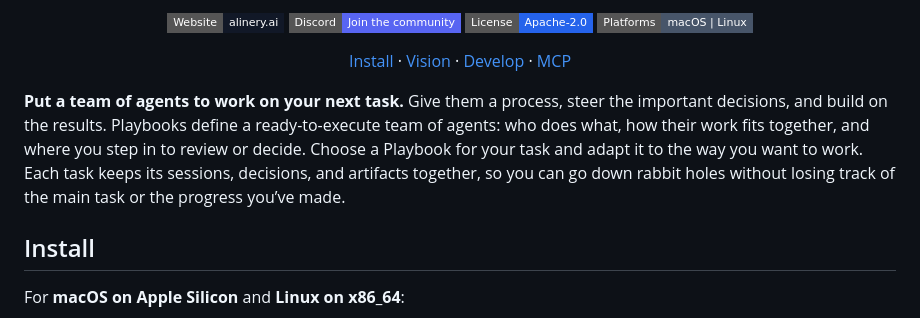
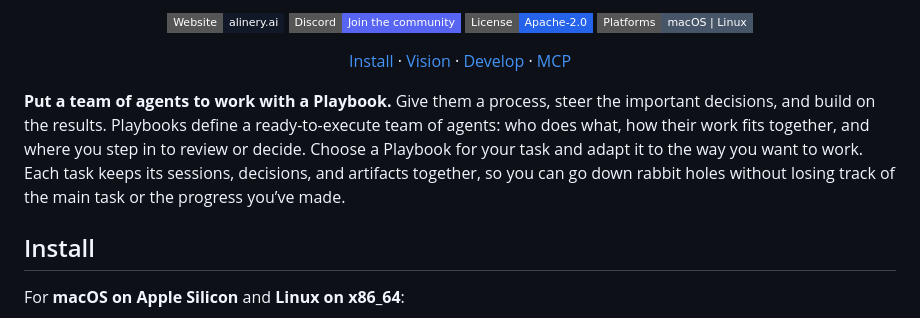
Before and after one commit to DeleganceAI/alinery, a Markdown page: README.md, the part around the change. Drawn GitHub-style; badges without logos.

Commit message:
docs: lead README with putting agents to work with a Playbook

```diff
--- a/README.md
+++ b/README.md
@@ -20,7 +20,7 @@
   <a href="#mcp-server">MCP</a>
 </p>
 
-**Put a team of agents to work on your next task.** Give them a process, steer the important decisions, and build on the results. Playbooks define a ready-to-execute team of agents: who does what, how their work fits together, and where you step in to review or decide. Choose a Playbook for your task and adapt it to the way you want to work. Each task keeps its sessions, decisions, and artifacts together, so you can go down rabbit holes without losing track of the main task or the progress you’ve made.
+**Put a team of agents to work with a Playbook.** Give them a process, steer the important decisions, and build on the results. Playbooks define a ready-to-execute team of agents: who does what, how their work fits together, and where you step in to review or decide. Choose a Playbook for your task and adapt it to the way you want to work. Each task keeps its sessions, decisions, and artifacts together, so you can go down rabbit holes without losing track of the main task or the progress you’ve made.
 
 ## Install
 
```
